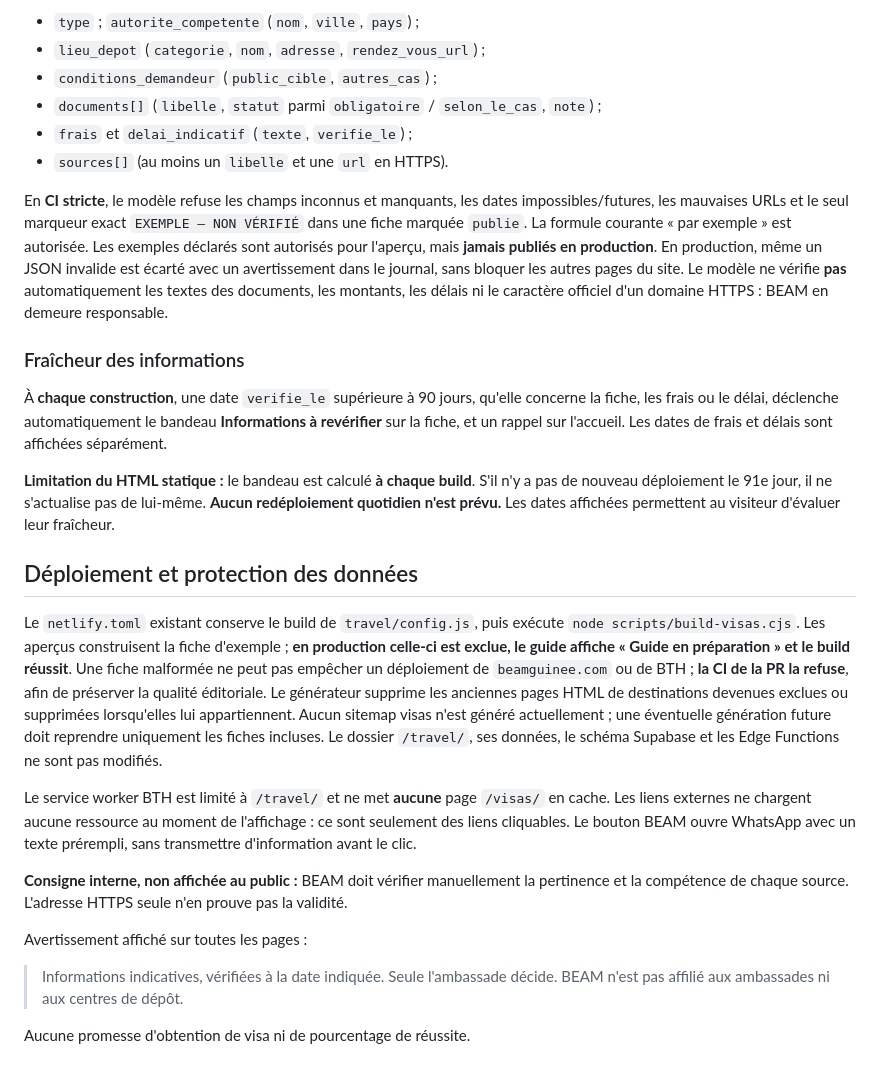
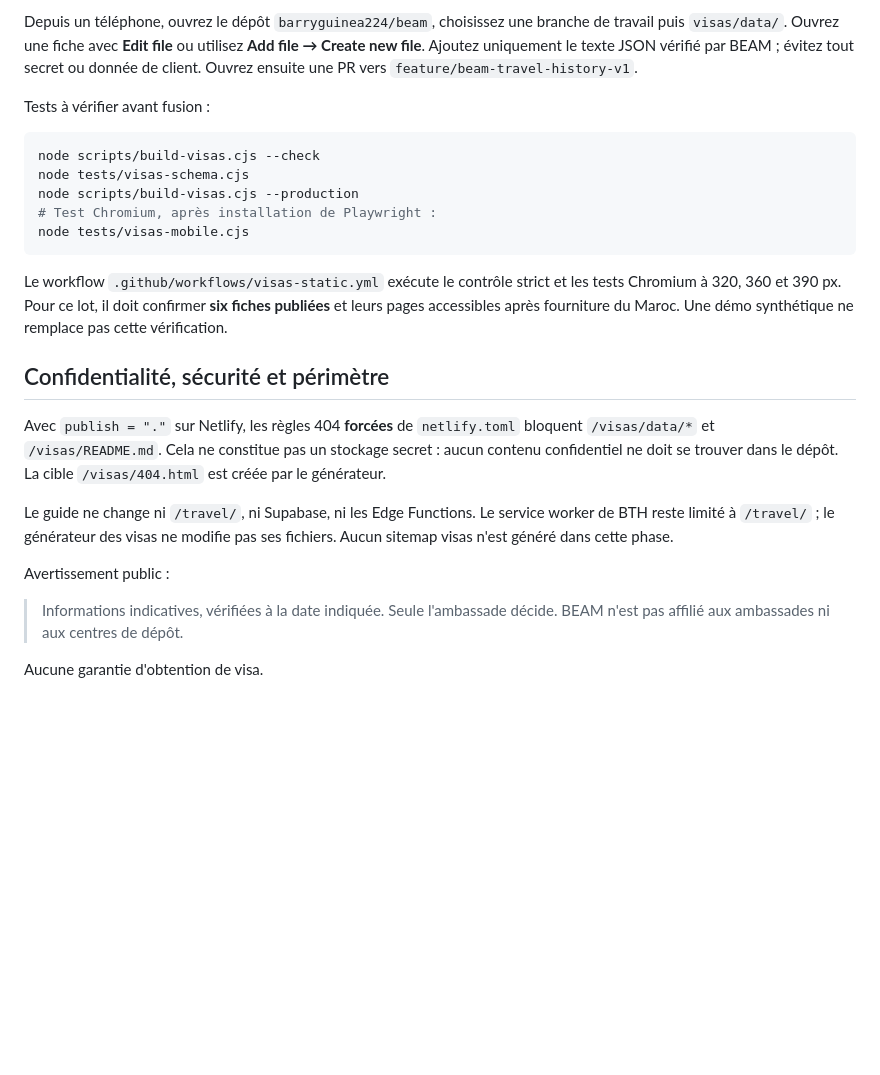
Before and after one commit to barryguinea224/beam, a Markdown page: visas/README.md, the part around one of its changes. Rendered like a GitHub page; blank space fills up the shorter version.

Commit message:
docs(visas): document online category, verified data and six-fiche release gate

````diff
--- a/visas/README.md
+++ b/visas/README.md
@@ -45,28 +37,26 @@ Le JSON contient `destination`, `drapeau`, `statut`, `verifie_le`, `types_visa[]
 
-- `type` ; `autorite_competente` (`nom`, `ville`, `pays`) ;
-- `lieu_depot` (`categorie`, `nom`, `adresse`, `rendez_vous_url`) ;
-- `conditions_demandeur` (`public_cible`, `autres_cas`) ;
-- `documents[]` (`libelle`, `statut` parmi `obligatoire` / `selon_le_cas`, `note`) ;
-- `frais` et `delai_indicatif` (`texte`, `verifie_le`) ;
-- `sources[]` (au moins un `libelle` et une `url` en HTTPS).
+Depuis un téléphone, ouvrez le dépôt `barryguinea224/beam`, choisissez une branche de travail puis `visas/data/`. Ouvrez une fiche avec **Edit file** ou utilisez **Add file → Create new file**. Ajoutez uniquement le texte JSON vérifié par BEAM ; évitez tout secret ou donnée de client. Ouvrez ensuite une PR vers `feature/beam-travel-history-v1`.
 
-En **CI stricte**, le modèle refuse les champs inconnus et manquants, les dates impossibles/futures, les mauvaises URLs et le seul marqueur exact `EXEMPLE — NON VÉRIFIÉ` dans une fiche marquée `publie`. La formule courante « par exemple » est autorisée. Les exemples déclarés sont autorisés pour l'aperçu, mais **jamais publiés en production**. En production, même un JSON invalide est écarté avec un avertissement dans le journal, sans bloquer les autres pages du site. Le modèle ne vérifie **pas** automatiquement les textes des documents, les montants, les délais ni le caractère officiel d'un domaine HTTPS : BEAM en demeure responsable.
+Tests à vérifier avant fusion :
 
-### Fraîcheur des informations
+```sh
+node scripts/build-visas.cjs --check
+node tests/visas-schema.cjs
+node scripts/build-visas.cjs --production
+# Test Chromium, après installation de Playwright :
+node tests/visas-mobile.cjs
+```
 
-À **chaque construction**, une date `verifie_le` supérieure à 90 jours, qu'elle concerne la fiche, les frais ou le délai, déclenche automatiquement le bandeau **Informations à revérifier** sur la fiche, et un rappel sur l'accueil. Les dates de frais et délais sont affichées séparément.
+Le workflow `.github/workflows/visas-static.yml` exécute le contrôle strict et les tests Chromium à 320, 360 et 390 px. Pour ce lot, il doit confirmer **six fiches publiées** et leurs pages accessibles après fourniture du Maroc. Une démo synthétique ne remplace pas cette vérification.
 
-**Limitation du HTML statique :** le bandeau est calculé **à chaque build**. S'il n'y a pas de nouveau déploiement le 91e jour, il ne s'actualise pas de lui-même. **Aucun redéploiement quotidien n'est prévu.** Les dates affichées permettent au visiteur d'évaluer leur fraîcheur.
+## Confidentialité, sécurité et périmètre
 
-## Déploiement et protection des données
+Avec `publish = "."` sur Netlify, les règles 404 **forcées** de `netlify.toml` bloquent `/visas/data/*` et `/visas/README.md`. Cela ne constitue pas un stockage secret : aucun contenu confidentiel ne doit se trouver dans le dépôt. La cible `/visas/404.html` est créée par le générateur.
 
-Le `netlify.toml` existant conserve le build de `travel/config.js`, puis exécute `node scripts/build-visas.cjs`. Les aperçus construisent la fiche d'exemple ; **en production celle-ci est exclue, le guide affiche « Guide en préparation » et le build réussit**. Une fiche malformée ne peut pas empêcher un déploiement de `beamguinee.com` ou de BTH ; **la CI de la PR la refuse**, afin de préserver la qualité éditoriale. Le générateur supprime les anciennes pages HTML de destinations devenues exclues ou supprimées lorsqu'elles lui appartiennent. Aucun sitemap visas n'est généré actuellement ; une éventuelle génération future doit reprendre uniquement les fiches incluses. Le dossier `/travel/`, ses données, le schéma Supabase et les Edge Functions ne sont pas modifiés.
+Le guide ne change ni `/travel/`, ni Supabase, ni les Edge Functions. Le service worker de BTH reste limité à `/travel/` ; le générateur des visas ne modifie pas ses fichiers. Aucun sitemap visas n'est généré dans cette phase.
 
-Le service worker BTH est limité à `/travel/` et ne met **aucune** page `/visas/` en cache. Les liens externes ne chargent aucune ressource au moment de l'affichage : ce sont seulement des liens cliquables. Le bouton BEAM ouvre WhatsApp avec un texte prérempli, sans transmettre d'information avant le clic.
+Avertissement public :
 
-**Consigne interne, non affichée au public :** BEAM doit vérifier manuellement la pertinence et la compétence de chaque source. L'adresse HTTPS seule n'en prouve pas la validité.
-
-Avertissement affiché sur toutes les pages :
 > Informations indicatives, vérifiées à la date indiquée. Seule l'ambassade décide. BEAM n'est pas affilié aux ambassades ni aux centres de dépôt.
 
-Aucune promesse d'obtention de visa ni de pourcentage de réussite.
+Aucune garantie d'obtention de visa.
````
Also changed, not shown: other parts of visas/README.md (+22 -30 lines).
